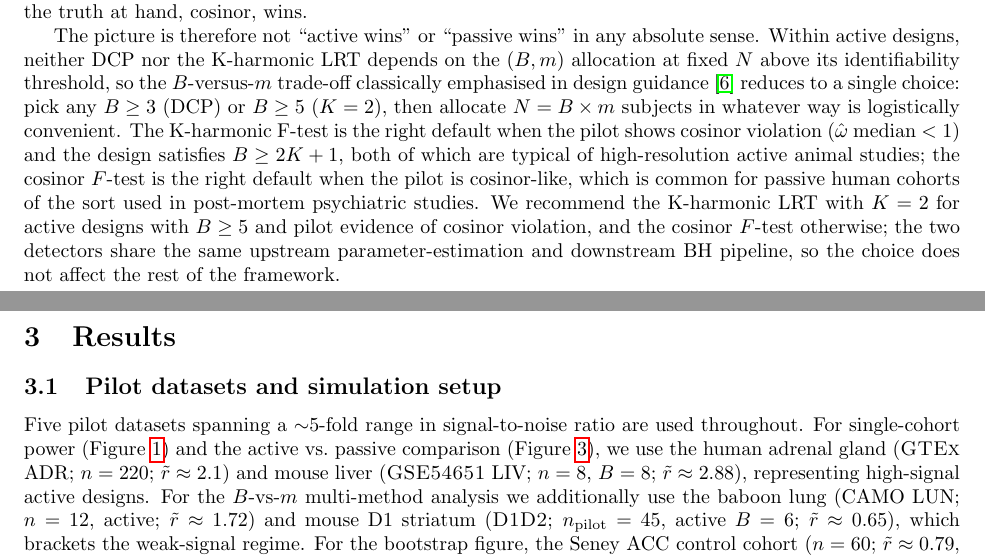
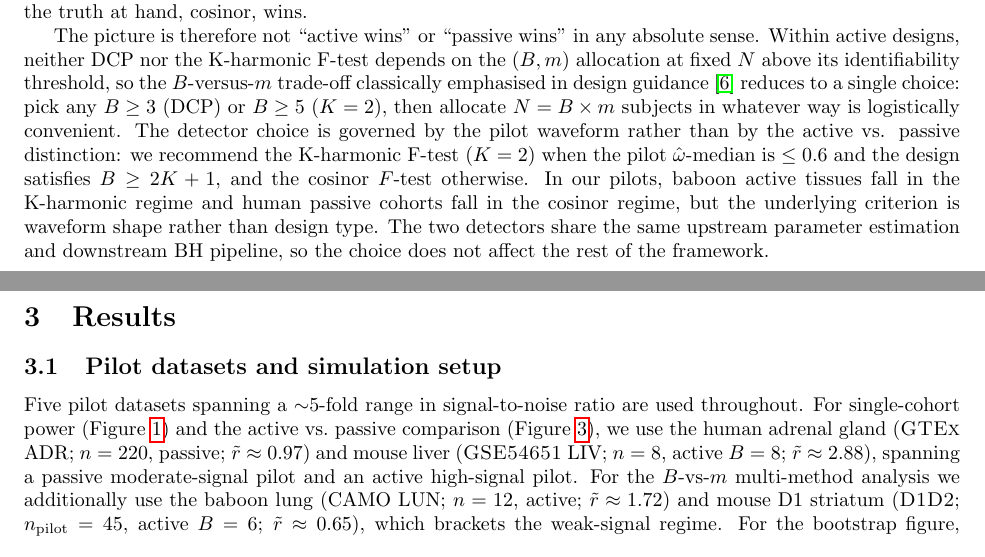
Before and after one commit to quythien/SCP, a LaTeX paper (paper/PowerSim/SCP.tex): two parts of pages 9 and 10 of 19, joined at a grey line, cut so that both start at the same text. Compiled offline with pdfLaTeX.

Commit message:
SCP.tex: surgical fixes from holistic writing review
Fixes BLOCK and HIGH items from the writing-reviewer audit that do not
require structural restructuring:

B1 (ADR active-vs-passive contradiction):
- s3.1 setup paragraph: GTEx ADR now correctly labeled "passive" with
  tilde-r ~= 0.97 (was "active" with tilde-r ~= 2.1)
- Fig 1 placeholder and caption: ADR labeled passive throughout; Panel
  (C) NAc reference replaced with a clean supplementary cross-reference
- s4 Discussion paragraph 1: split the n_80 sentence into three legs
  (active mouse liver, passive GTEx adrenal, passive Seney) so each
  pilot's design type is named correctly

B2 (Beta(1, beta) leftover):
- s3.5 line 1013: Beta(1, beta) -> Beta(1, eta) and beta = 5/20 -> eta
  values, matching the disambiguation pass earlier today

H1 (s2.5 vs decision-tree contradiction on detector choice):
- s2.5 Practical recommendation paragraph rewritten: detector choice now
  governed by pilot omega-hat-median <= 0.6 with the design satisfying
  B >= 2K+1, not by active/passive. Aligns with Discussion s4 Step 1

H2 (grammar typo "they conditional only on"):
- s4 differential paragraph: "they conditional only on" -> "they
  condition only on"; also tighten the surrounding clause

H4 (K-harmonic LRT stragglers):
- s2.5 lines 766, 777: K-harmonic LRT -> K-harmonic F-test

H5 (abstract overclaim about LimoRhyde extension):
- Abstract: "extends the LimoRhyde framework to user-tunable harmonic
  order" -> "builds on the LimoRhyde linear-modelling pipeline by
  stacking K periodic bases and testing the joint harmonic null with
  the resulting nested F-statistic". More precise about the actual
  technical contribution

Remaining items (H3 figure reorder, H6 Methods/Results dedup) flagged
for user decision; they require structural changes.

```diff
--- a/paper/PowerSim/SCP.tex
+++ b/paper/PowerSim/SCP.tex
@@ -763,20 +763,19 @@ gain. The detector that is the LRT for the truth at hand, cosinor, wins.
 
 The picture is therefore not ``active wins'' or ``passive wins'' in any
 absolute sense. Within active designs, neither DCP nor the K-harmonic
-LRT depends on the $(B, m)$ allocation at fixed $N$ above its
+F-test depends on the $(B, m)$ allocation at fixed $N$ above its
 identifiability threshold, so the $B$-versus-$m$ trade-off classically
 emphasised in design guidance \citep{Hughes2017guidelines} reduces to a
 single choice: pick any $B \geq 3$ (DCP) or $B \geq 5$ ($K = 2$), then
 allocate $N = B \times m$ subjects in whatever way is logistically
-convenient. The K-harmonic F-test is the right default when the pilot
-shows cosinor violation ($\hat{\omega}$ median $< 1$) and the design
-satisfies $B \geq 2K + 1$, both of which are typical of high-resolution
-active animal studies; the cosinor $F$-test is the right default when the
-pilot is cosinor-like, which is common for passive human cohorts of the
-sort used in post-mortem psychiatric studies. We recommend the K-harmonic
-LRT with $K = 2$ for active designs with $B \geq 5$ and pilot evidence of
-cosinor violation, and the cosinor $F$-test otherwise; the two detectors
-share the same upstream parameter-estimation and downstream BH pipeline,
+convenient. The detector choice is governed by the pilot waveform rather
+than by the active vs. passive distinction: we recommend the K-harmonic
+F-test ($K = 2$) when the pilot $\hat{\omega}$-median is $\leq 0.6$ and
+the design satisfies $B \geq 2K + 1$, and the cosinor $F$-test otherwise.
+In our pilots, baboon active tissues fall in the K-harmonic regime and
+human passive cohorts fall in the cosinor regime, but the underlying
+criterion is waveform shape rather than design type. The two detectors
+share the same upstream parameter estimation and downstream BH pipeline,
 so the choice does not affect the rest of the framework.
 
 %% ====================================================================
@@ -795,9 +794,10 @@ so the choice does not affect the rest of the framework.
 
 Five pilot datasets spanning a ${\sim}5$-fold range in signal-to-noise ratio
 are used throughout. For single-cohort power (Figure~\ref{fig:sc_adrliv}) and the active vs.\ passive comparison (Figure~\ref{fig:active_vs_passive}), we use the human adrenal gland
-(\textsc{GTEx} ADR; $n = 220$; $\tilde{r} \approx 2.1$) and mouse liver
-(\textsc{GSE54651} LIV; $n = 8$, $B = 8$; $\tilde{r} \approx 2.88$),
-representing high-signal active designs. For the $B$-vs-$m$ multi-method
+(\textsc{GTEx} ADR; $n = 220$, passive; $\tilde{r} \approx 0.97$) and
+mouse liver (\textsc{GSE54651} LIV; $n = 8$, active $B = 8$;
+$\tilde{r} \approx 2.88$), spanning a passive moderate-signal pilot and
+an active high-signal pilot. For the $B$-vs-$m$ multi-method
 analysis we additionally use the baboon lung (CAMO LUN; $n = 12$, active;
 $\tilde{r} \approx 1.72$) and mouse D1 striatum (\textsc{D1D2};
 $n_{\text{pilot}} = 45$, active $B=6$; $\tilde{r} \approx 0.65$), which brackets
@@ -857,6 +857,4 @@ show $r \approx 2$--$6$.}
 % \includegraphics[width=\textwidth]{../../output/single_cohort/figures/single_cohort_power_GTEx_AdrenalGland_v3.pdf}
 \fbox{\parbox{0.95\textwidth}{\centering\vspace{3cm}
   FIGURE 1 PLACEHOLDER\\[6pt]
-  Single-cohort power curves: ADR (active, $\tilde{r}\approx 2.1$) and LIV
-  (active, $\tilde{r}\approx 2.88$). Power vs $N$, stratified by $r$-stratum
-  and FDR threshold. Already generated.
+  Single-cohort power curves: ADR (passive, $\tilde{r}\approx 0.97$) and
```
Also changed, not shown: paper/PowerSim/SCP.tex (37 more changed lines).
